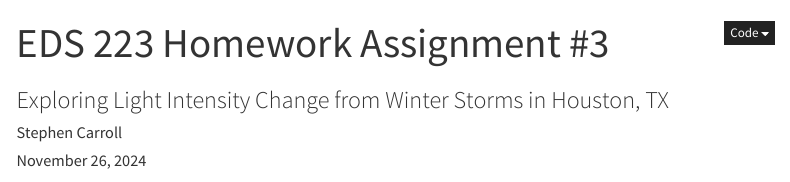
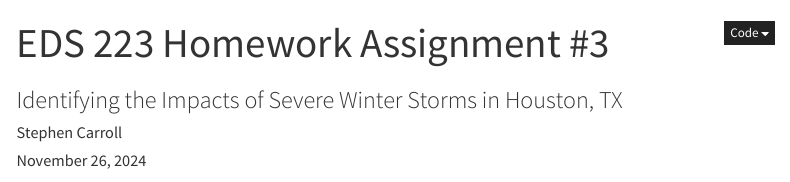
Before and after one commit to stephenccodes/houston-blackouts-2021, a Quarto document (HW3.qmd): the page in a window 1100 px wide, from its top. Rendered offline with R 4.5, knitr and Pandoc in place of Quarto, with nearby package versions; some code elsewhere in the file could not run offline; menus at the side of the page are left out.

Commit message:
Final submission

```diff
--- a/HW3.qmd
+++ b/HW3.qmd
@@ -1,6 +1,6 @@
 ---
 title: "EDS 223 Homework Assignment #3"
-subtitle: "Exploring Light Intensity Change from Winter Storms in Houston, TX"
+subtitle: "Identifying the Impacts of Severe Winter Storms in Houston, TX"
 author: "Stephen Carroll"
 date: last-modified
 execute:
```
Also changed, not shown: HW3.html.
